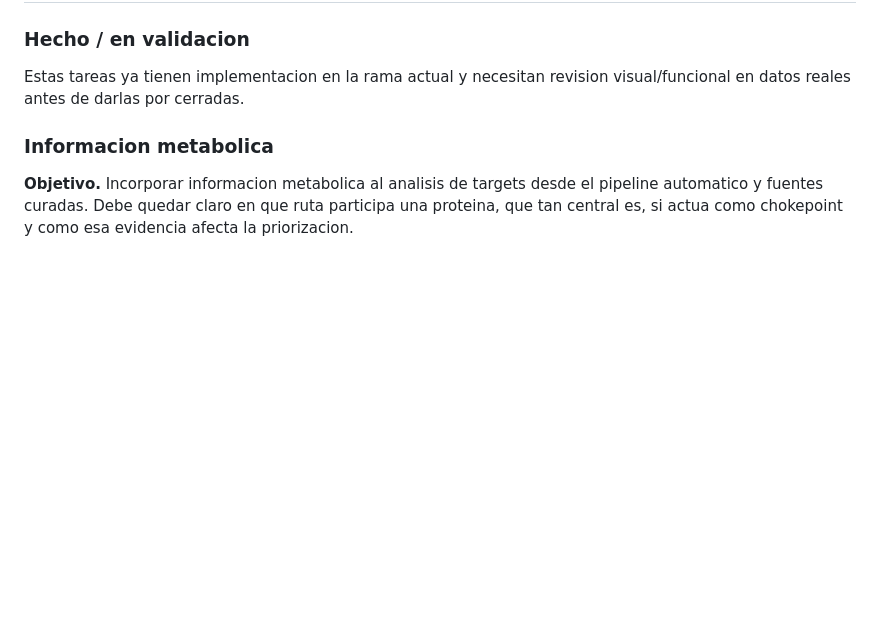
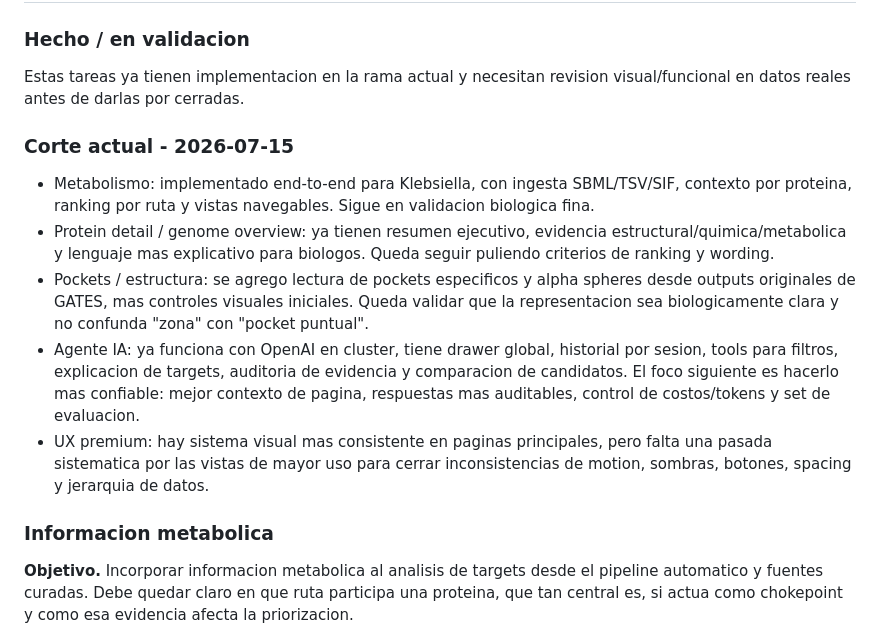
Before and after one commit to sndg-arg/targetpathogenweb, a Markdown page: docs/TARGET_ROADMAP.md, the part around one of its changes. Rendered like a GitHub page; blank space fills up the shorter version.

```diff
--- a/docs/TARGET_ROADMAP.md
+++ b/docs/TARGET_ROADMAP.md
@@ -7,6 +7,14 @@ Documento vivo para ordenar tareas de producto e implementacion. La idea es mant
 ### Hecho / en validacion
 
 Estas tareas ya tienen implementacion en la rama actual y necesitan revision visual/funcional en datos reales antes de darlas por cerradas.
+
+### Corte actual - 2026-07-15
+
+- Metabolismo: implementado end-to-end para Klebsiella, con ingesta SBML/TSV/SIF, contexto por proteina, ranking por ruta y vistas navegables. Sigue en validacion biologica fina.
+- Protein detail / genome overview: ya tienen resumen ejecutivo, evidencia estructural/quimica/metabolica y lenguaje mas explicativo para biologos. Queda seguir puliendo criterios de ranking y wording.
+- Pockets / estructura: se agrego lectura de pockets especificos y alpha spheres desde outputs originales de GATES, mas controles visuales iniciales. Queda validar que la representacion sea biologicamente clara y no confunda "zona" con "pocket puntual".
+- Agente IA: ya funciona con OpenAI en cluster, tiene drawer global, historial por sesion, tools para filtros, explicacion de targets, auditoria de evidencia y comparacion de candidatos. El foco siguiente es hacerlo mas confiable: mejor contexto de pagina, respuestas mas auditables, control de costos/tokens y set de evaluacion.
+- UX premium: hay sistema visual mas consistente en paginas principales, pero falta una pasada sistematica por las vistas de mayor uso para cerrar inconsistencias de motion, sombras, botones, spacing y jerarquia de datos.
 
 ### Informacion metabolica
 
```
Also changed, not shown: other parts of docs/TARGET_ROADMAP.md (+39 -30 lines).
